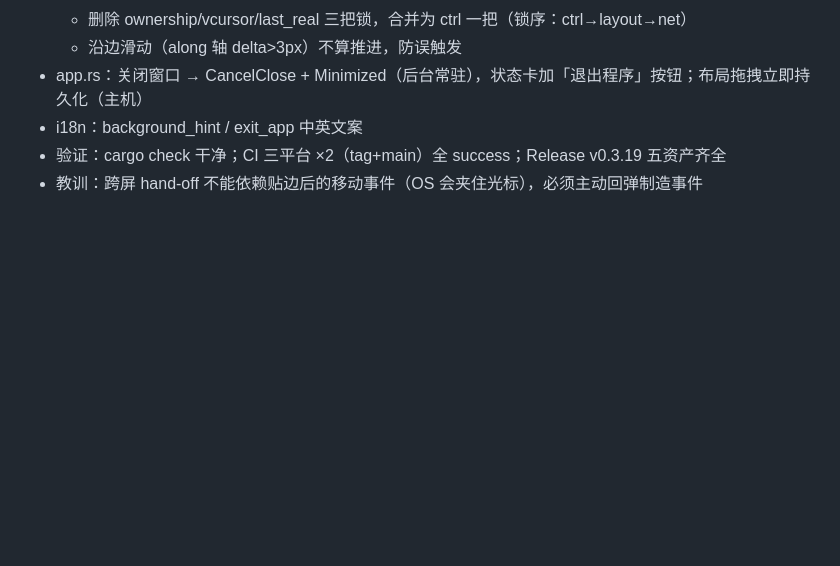
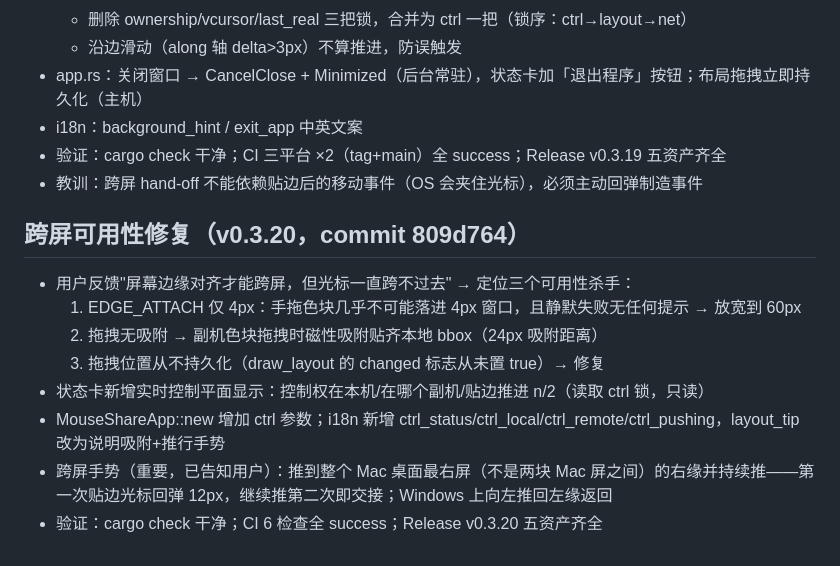
Before and after one commit to xudingjun3131/mouseshare, a Markdown page: .workbuddy/memory/2026-09-04.md, the part around the change. GitHub-like rendering; blank space fills up the shorter version.

Commit message:
docs: update memory (crossing usability v0.3.20)

```diff
--- a/.workbuddy/memory/2026-09-04.md
+++ b/.workbuddy/memory/2026-09-04.md
@@ -156,3 +156,13 @@
 - i18n：background_hint / exit_app 中英文案
 - 验证：cargo check 干净；CI 三平台 ×2（tag+main）全 success；Release v0.3.19 五资产齐全
 - 教训：跨屏 hand-off 不能依赖贴边后的移动事件（OS 会夹住光标），必须主动回弹制造事件
+
+## 跨屏可用性修复（v0.3.20，commit 809d764）
+- 用户反馈"屏幕边缘对齐才能跨屏，但光标一直跨不过去" → 定位三个可用性杀手：
+  1. EDGE_ATTACH 仅 4px：手拖色块几乎不可能落进 4px 窗口，且静默失败无任何提示 → 放宽到 60px
+  2. 拖拽无吸附 → 副机色块拖拽时磁性吸附贴齐本地 bbox（24px 吸附距离）
+  3. 拖拽位置从不持久化（draw_layout 的 changed 标志从未置 true）→ 修复
+- 状态卡新增实时控制平面显示：控制权在本机/在哪个副机/贴边推进 n/2（读取 ctrl 锁，只读）
+- MouseShareApp::new 增加 ctrl 参数；i18n 新增 ctrl_status/ctrl_local/ctrl_remote/ctrl_pushing，layout_tip 改为说明吸附+推行手势
+- 跨屏手势（重要，已告知用户）：推到整个 Mac 桌面最右屏（不是两块 Mac 屏之间）的右缘并持续推——第一次贴边光标回弹 12px，继续推第二次即交接；Windows 上向左推回左缘返回
+- 验证：cargo check 干净；CI 6 检查全 success；Release v0.3.20 五资产齐全
```
